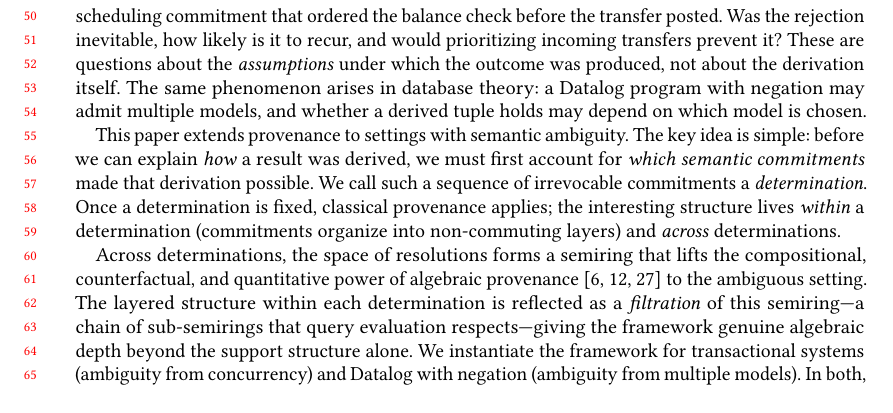
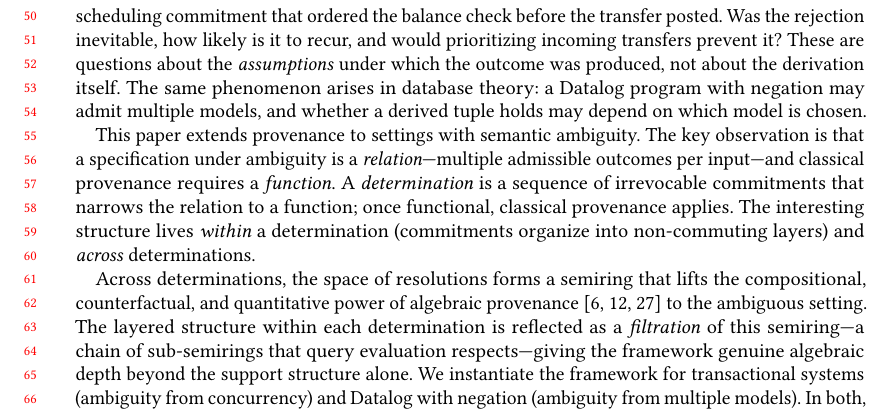
Before and after one commit to jhellerstein/provenance, a LaTeX paper (main.tex): part of page 2 of 30, cut so that both start at the same text, the shorter picture padded with empty space. Compiled offline with pdfLaTeX.

Commit message:
Promote relation→function framing to intro key-idea paragraph

```diff
--- a/main.tex
+++ b/main.tex
@@ -142,12 +142,13 @@ negation may admit multiple models, and whether a derived tuple holds
 may depend on which model is chosen.
 
 This paper extends provenance to settings with semantic ambiguity.
-The key idea is simple: before we can explain \emph{how} a result was
-derived, we must first account for \emph{which semantic commitments} made
-that derivation possible.
-We call such a sequence of irrevocable commitments a \emph{determination}.
-Once a determination is fixed, classical provenance applies; the
-interesting structure lives \emph{within} a determination (commitments
+The key observation is that a specification under ambiguity is a
+\emph{relation}---multiple admissible outcomes per input---and classical
+provenance requires a \emph{function}.
+A \emph{determination} is a sequence of irrevocable commitments that
+narrows the relation to a function; once functional, classical provenance
+applies.
+The interesting structure lives \emph{within} a determination (commitments
 organize into non-commuting layers) and \emph{across} determinations.
 
 Across determinations, the space of resolutions forms a semiring that
```
